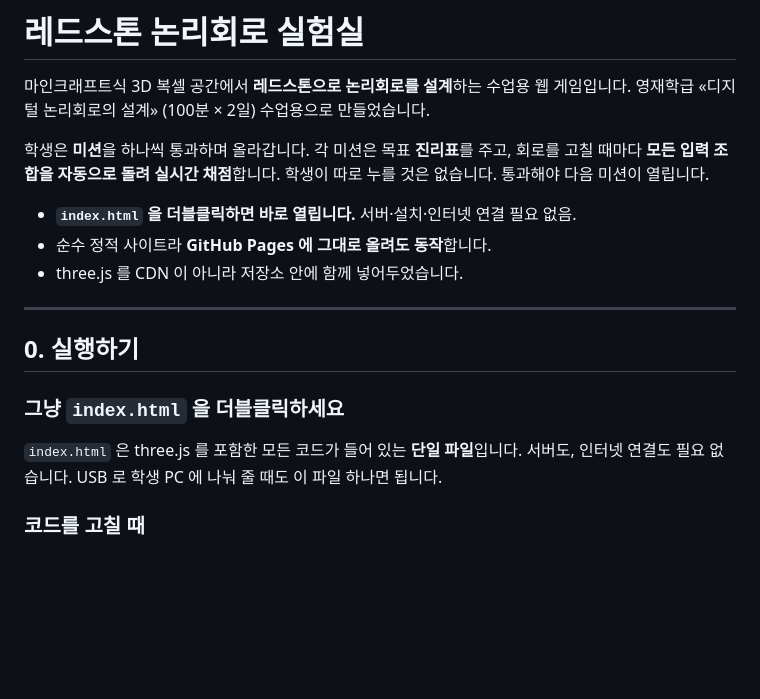
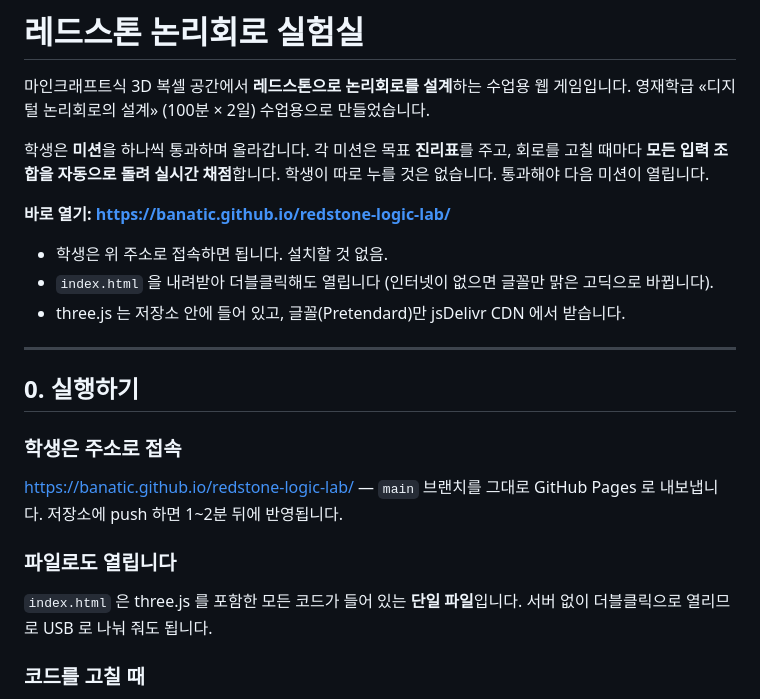
Before and after one commit to banatic/redstone-logic-lab, a Markdown page: README.md, the part around the change. Rendered like a GitHub page; blank space fills up the shorter version.

Commit message:
README: GitHub Pages 주소
Co-Authored-By: Claude Fable 5.1 <noreply@anthropic.com>

```diff
--- a/README.md
+++ b/README.md
@@ -7,18 +7,25 @@
 회로를 고칠 때마다 **모든 입력 조합을 자동으로 돌려 실시간 채점**합니다.
 학생이 따로 누를 것은 없습니다. 통과해야 다음 미션이 열립니다.
 
-* **`index.html` 을 더블클릭하면 바로 열립니다.** 서버·설치·인터넷 연결 필요 없음.
-* 순수 정적 사이트라 **GitHub Pages 에 그대로 올려도 동작**합니다.
-* three.js 를 CDN 이 아니라 저장소 안에 함께 넣어두었습니다.
+**바로 열기: <https://banatic.github.io/redstone-logic-lab/>**
+
+* 학생은 위 주소로 접속하면 됩니다. 설치할 것 없음.
+* `index.html` 을 내려받아 더블클릭해도 열립니다 (인터넷이 없으면 글꼴만 맑은 고딕으로 바뀝니다).
+* three.js 는 저장소 안에 들어 있고, 글꼴(Pretendard)만 jsDelivr CDN 에서 받습니다.
 
 ---
 
 ## 0. 실행하기
 
-### 그냥 `index.html` 을 더블클릭하세요
+### 학생은 주소로 접속
+
+<https://banatic.github.io/redstone-logic-lab/> — `main` 브랜치를 그대로 GitHub Pages 로 내보냅니다.
+저장소에 push 하면 1~2분 뒤에 반영됩니다.
+
+### 파일로도 열립니다
 
 `index.html` 은 three.js 를 포함한 모든 코드가 들어 있는 **단일 파일**입니다.
-서버도, 인터넷 연결도 필요 없습니다. USB 로 학생 PC 에 나눠 줄 때도 이 파일 하나면 됩니다.
+서버 없이 더블클릭으로 열리므로 USB 로 나눠 줘도 됩니다.
 
 ### 코드를 고칠 때
 
```
